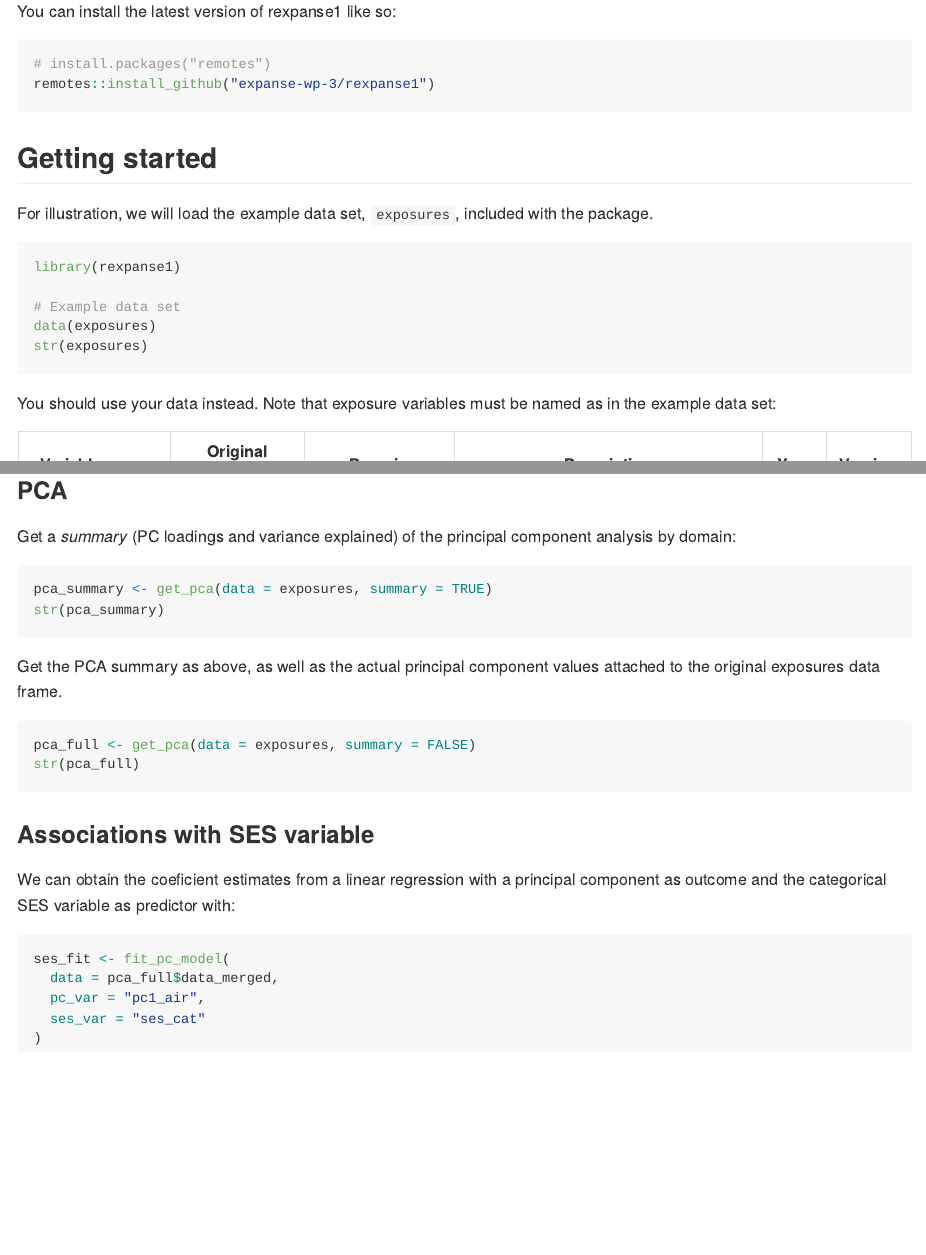
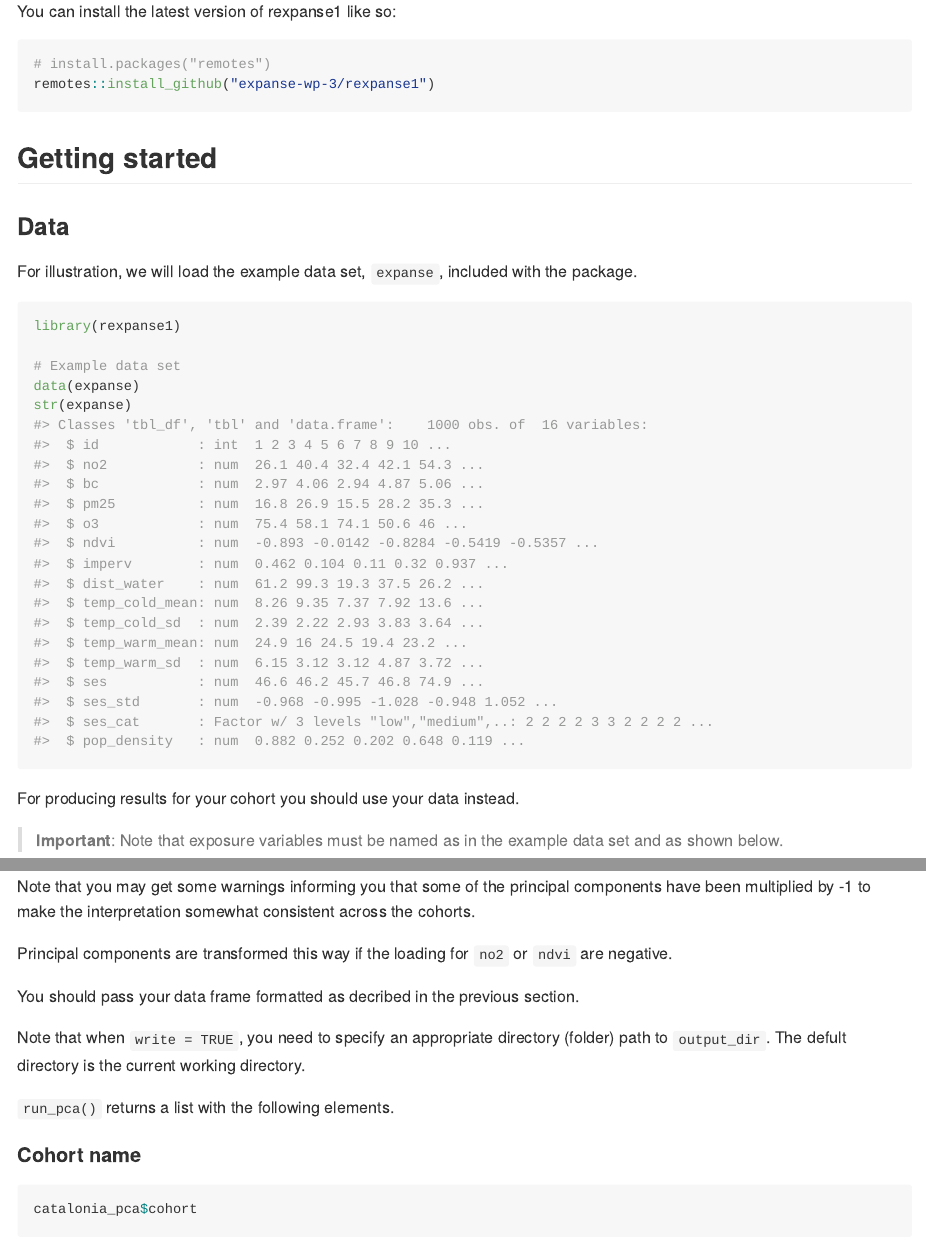
Before and after one commit to expanse-wp-3/rexpanse1, an R Markdown document (README.Rmd): the page in a window 1100 px wide, from 250 px down, and a second part further down, joined at a grey line. Rendered offline with R 4.5, knitr and Pandoc, with nearby package versions; some code elsewhere in the file could not run offline.

Commit message:
Added code examples to README

````diff
--- a/README.Rmd
+++ b/README.Rmd
@@ -32,17 +33,21 @@ remotes::install_github("expanse-wp-3/rexpanse1")
 
 ## Getting started
 
-For illustration, we will load the example data set, `exposures`, included with the package.
+### Data
+
+For illustration, we will load the example data set, `expanse`, included with the package.
 
 ```{r data}
 library(rexpanse1)
 
 # Example data set
-data(exposures)
-str(exposures)
+data(expanse)
+str(expanse)
 ```
 
-You should use your data instead. Note that exposure variables must be named as in the example data set:
+For producing results for your cohort you should use your data instead.
+
+>**Important**: Note that exposure variables must be named as in the example data set and as shown below.
 
 | Variable name    | Original name | Domain            | Description                          | Year | Version |
 |------------------|---------------|-------------------|--------------------------------------|------|---------|
@@ -67,27 +85,27 @@ expo_quantiles <- get_quantiles(data = exposures, write = FALSE)
 ```
 
-### PCA
+Note that you may get some warnings informing you that some of the principal components have been multiplied by -1 to make the interpretation somewhat consistent across the cohorts.
 
-Get a *summary* (PC loadings and variance explained) of the principal component analysis by domain:
+Principal components are transformed this way if the loading for `no2` or `ndvi` are negative.
+
+You should pass your data frame formatted as decribed in the previous section.
+
+Note that when `write = TRUE`, you need to specify an appropriate directory (folder) path to `output_dir`. The defult directory is the current working directory.
+
+`run_pca()` returns a list with the following elements.
+
+#### Cohort name
 
 ```{r}
-pca_summary <- get_pca(data = exposures, summary = TRUE)
-str(pca_summary)
+catalonia_pca$cohort
 ```
 
-Get the PCA summary as above, as well as the actual principal component values attached to the original exposures data frame.
+#### Exposure quantiles
 
 ```{r}
-pca_full <- get_pca(data = exposures, summary = FALSE)
-str(pca_full)
+catalonia_pca$quantiles
 ```
 
-### Associations with SES variable
-
-We can obtain the coeficient estimates from a linear regression with a principal component as outcome and the categorical SES variable as predictor with:
+#### PCA by domain summary
 
 ```{r}
-ses_fit <- fit_pc_model(
-  data = pca_full$data_merged,
-  pc_var = "pc1_air",
-  ses_var = "ses_cat"
````
Also changed, not shown: README.md, README.Rmd (36 more changed lines).
